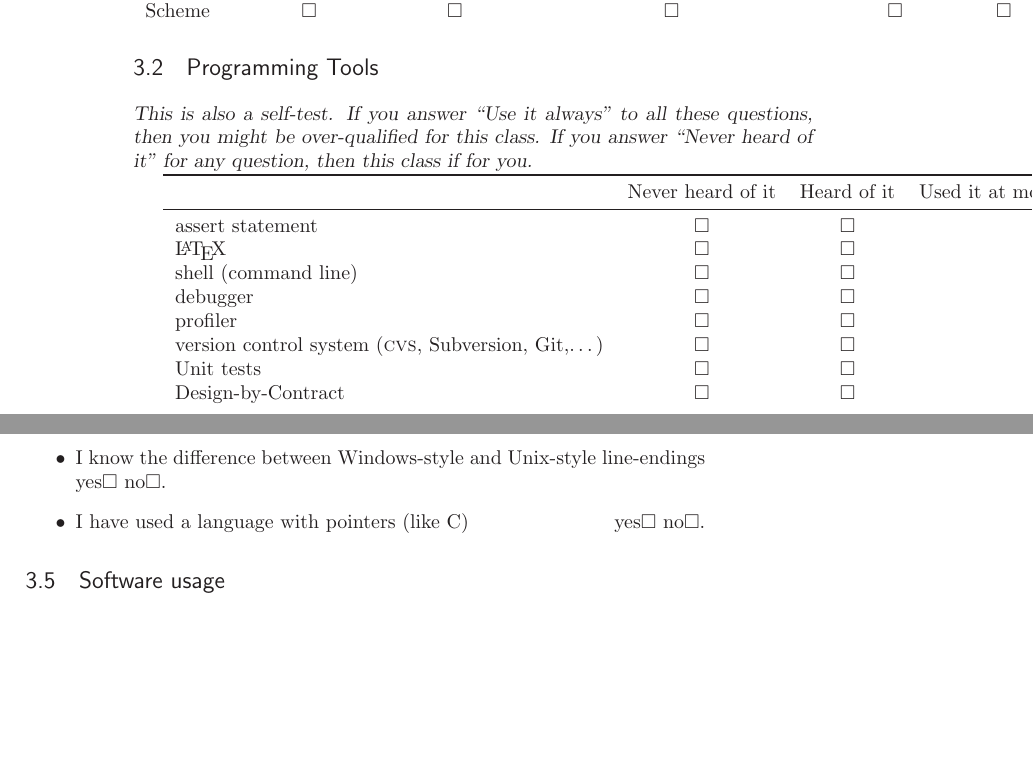
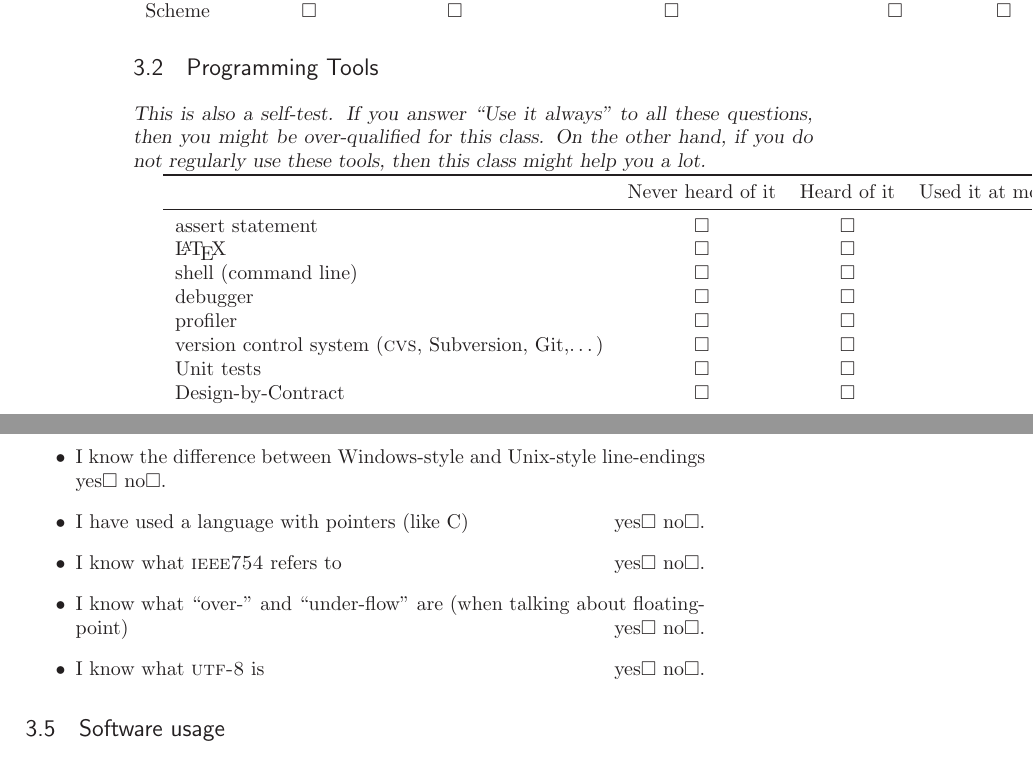
Before and after one commit to luispedro/Programming-for-Scientists, a LaTeX thesis (lectures/lecture-01/handouts/questionaire/questionaire.tex): two parts of pages 2 and 3 of 5, joined at a grey line, cut so that both start at the same text, the shorter picture padded with empty space. Compiled offline with LaTeX, dvips and Ghostscript.

Commit message:
More questions
git-svn-id: file:///home/luispedro/svnroot/pfs/trunk@51 64f85ac0-3b49-4165-9acd-b83582d67611

```diff
--- a/lectures/lecture-01/handouts/questionaire/questionaire.tex
+++ b/lectures/lecture-01/handouts/questionaire/questionaire.tex
@@ -185,7 +185,7 @@ Scheme  &\checkbox &\checkbox &\checkbox &\checkbox &\checkbox \\
 \end{tabular}
 
 \section{Programming Tools}
-\header{This is also a self-test. If you answer ``Use it always'' to all these questions, then you might be over-qualified for this class. If you answer ``Never heard of it'' for any question, then this class if for you.}
+\header{This is also a self-test. If you answer ``Use it always'' to all these questions, then you might be over-qualified for this class.  On the other hand, if you do not regularly use these tools, then this class might help you a lot.}
 
 \begin{tabular}{lcccccc}
  \toprule
@@ -226,6 +226,9 @@ Regular Expressions                    &\checkbox &\checkbox &\checkbox &\checkb
 \item I know the difference between ``amortised constant time'' and ``constant time'' \yesno.
 \item I know the difference between Windows-style and Unix-style line-endings \yesno.
 \item I have used a language with pointers (like C) \yesno.
+\item I know what \textsc{ieee754} refers to \yesno.
+\item I know what ``over-'' and ``under-flow'' are (when talking about floating-point) \yesno.
+\item I know what \textsc{utf-8} is \yesno.
 \end{itemize}
 
 
```
